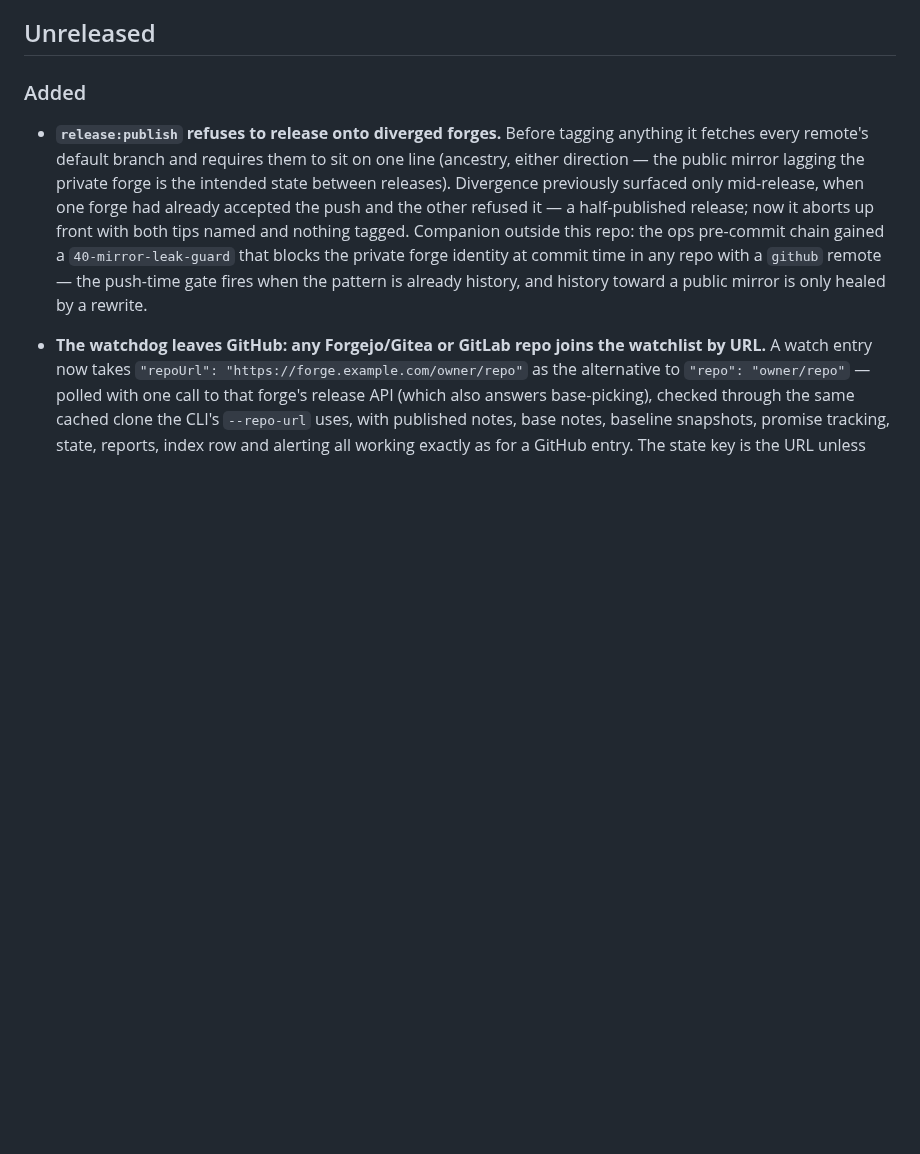
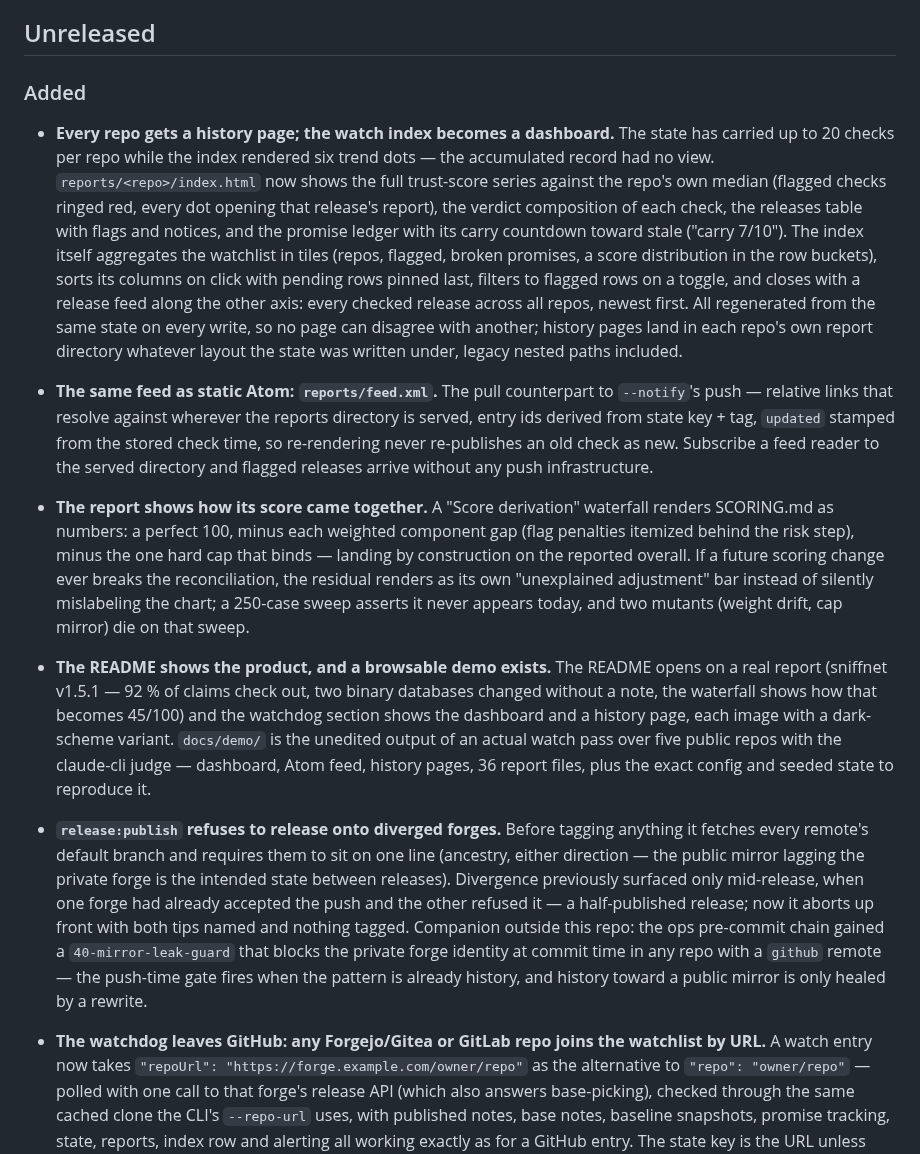
Before and after one commit to bmmmm/comparereleaseii, a Markdown page: CHANGELOG.md, the part around the change. Drawn GitHub-style; blank space fills up the shorter version.

Commit message:
Anchor the presentation blocks: CHANGELOG entries and roadmap landing notes

```diff
--- a/CHANGELOG.md
+++ b/CHANGELOG.md
@@ -5,6 +5,11 @@ All notable changes to comparereleaseii are documented here. The format follows
 ## Unreleased
 
 ### Added
+
+- **Every repo gets a history page; the watch index becomes a dashboard.** The state has carried up to 20 checks per repo while the index rendered six trend dots — the accumulated record had no view. `reports/<repo>/index.html` now shows the full trust-score series against the repo's own median (flagged checks ringed red, every dot opening that release's report), the verdict composition of each check, the releases table with flags and notices, and the promise ledger with its carry countdown toward stale ("carry 7/10"). The index itself aggregates the watchlist in tiles (repos, flagged, broken promises, a score distribution in the row buckets), sorts its columns on click with pending rows pinned last, filters to flagged rows on a toggle, and closes with a release feed along the other axis: every checked release across all repos, newest first. All regenerated from the same state on every write, so no page can disagree with another; history pages land in each repo's own report directory whatever layout the state was written under, legacy nested paths included.
+- **The same feed as static Atom: `reports/feed.xml`.** The pull counterpart to `--notify`'s push — relative links that resolve against wherever the reports directory is served, entry ids derived from state key + tag, `updated` stamped from the stored check time, so re-rendering never re-publishes an old check as new. Subscribe a feed reader to the served directory and flagged releases arrive without any push infrastructure.
+- **The report shows how its score came together.** A "Score derivation" waterfall renders SCORING.md as numbers: a perfect 100, minus each weighted component gap (flag penalties itemized behind the risk step), minus the one hard cap that binds — landing by construction on the reported overall. If a future scoring change ever breaks the reconciliation, the residual renders as its own "unexplained adjustment" bar instead of silently mislabeling the chart; a 250-case sweep asserts it never appears today, and two mutants (weight drift, cap mirror) die on that sweep.
+- **The README shows the product, and a browsable demo exists.** The README opens on a real report (sniffnet v1.5.1 — 92 % of claims check out, two binary databases changed without a note, the waterfall shows how that becomes 45/100) and the watchdog section shows the dashboard and a history page, each image with a dark-scheme variant. `docs/demo/` is the unedited output of an actual watch pass over five public repos with the claude-cli judge — dashboard, Atom feed, history pages, 36 report files, plus the exact config and seeded state to reproduce it.
 
 - **`release:publish` refuses to release onto diverged forges.** Before tagging anything it fetches every remote's default branch and requires them to sit on one line (ancestry, either direction — the public mirror lagging the private forge is the intended state between releases). Divergence previously surfaced only mid-release, when one forge had already accepted the push and the other refused it — a half-published release; now it aborts up front with both tips named and nothing tagged. Companion outside this repo: the ops pre-commit chain gained a `40-mirror-leak-guard` that blocks the private forge identity at commit time in any repo with a `github` remote — the push-time gate fires when the pattern is already history, and history toward a public mirror is only healed by a rewrite.
 
```
Also changed, not shown: ROADMAP.md (+23 -0 lines).
